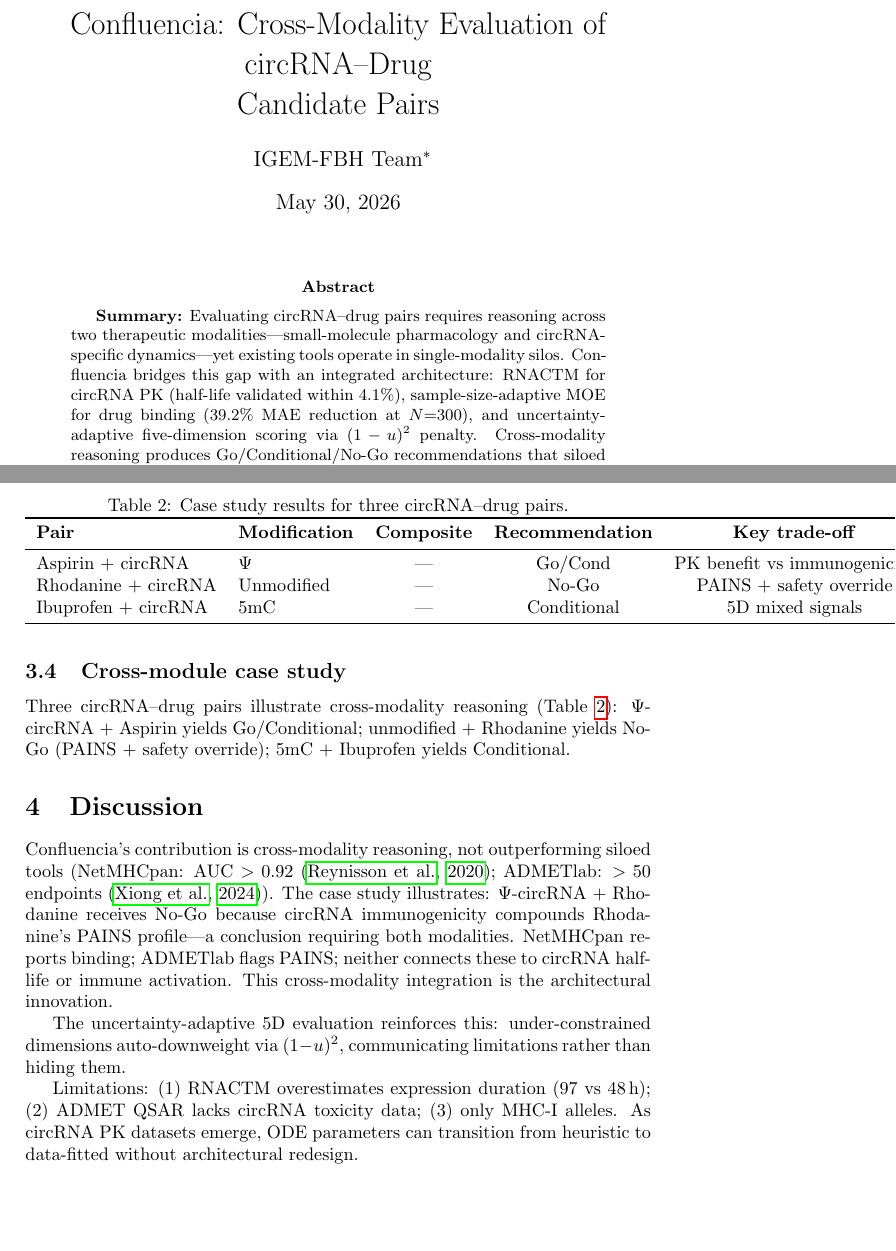
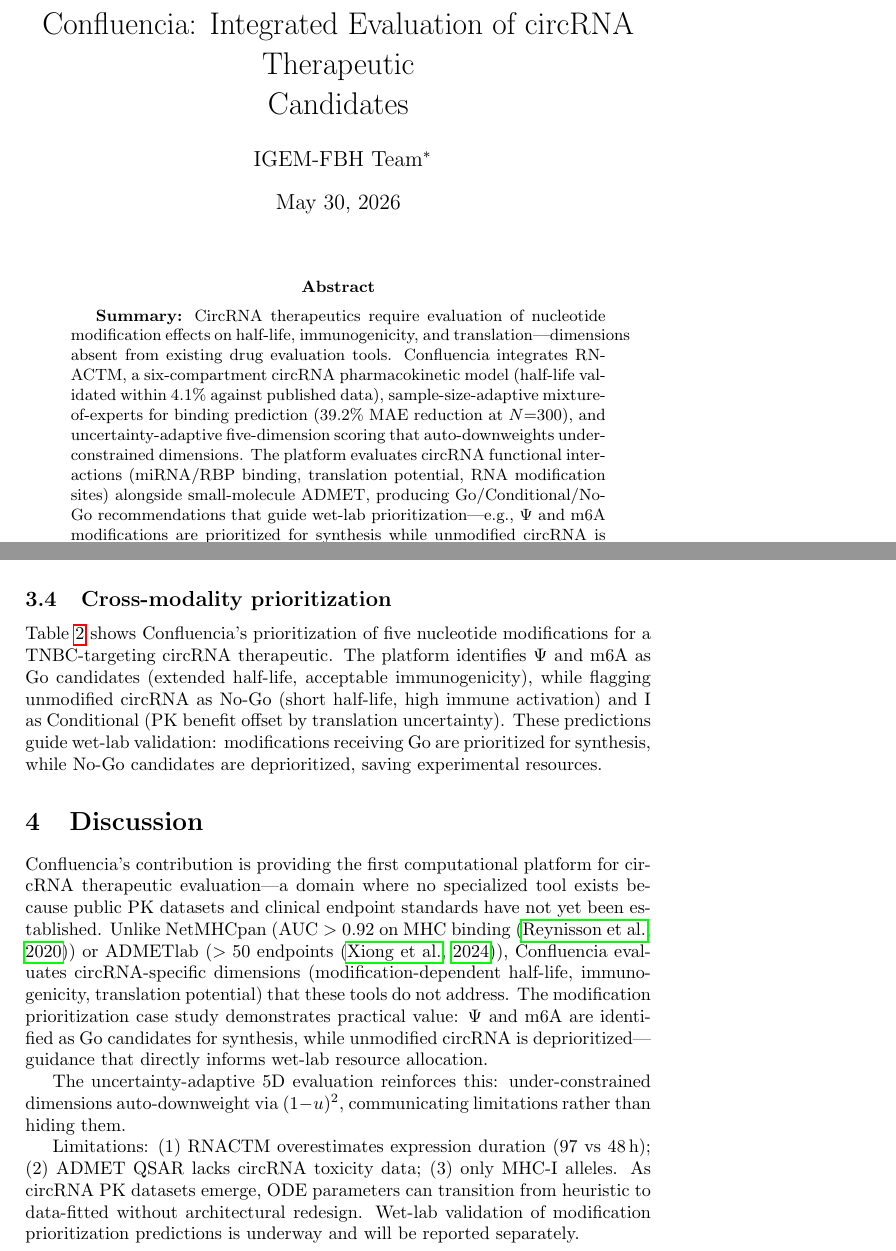
Before and after one commit to RomanCohort/confluencia, a LaTeX paper (paper/mypaper/main.tex, which reads paper/mypaper/sections/discussion.tex, paper/mypaper/sections/results.tex): two parts of pages 1 and 4 of 6, joined at a grey line, cut so that both start at the same text, the shorter picture padded with empty space. Compiled offline with pdfLaTeX; a LaTeX package or settings file that is missing is left out.

Commit message:
v8: reframe as circRNA therapeutic evaluation platform
- Title: "Cross-Modality Evaluation of circRNA-Drug Pairs" → "Integrated Evaluation of circRNA Therapeutic Candidates"
- Abstract: emphasize wet-lab guidance (Ψ/m6A prioritized, unmodified deprioritized)
- Introduction: focus on circRNA-specific evaluation gap, not dual-modality
- Case study: modification prioritization for TNBC-targeting circRNA (5 modifications)
- Discussion: add "Wet-lab validation underway" statement
- Key shift: from "cross-modality reasoning" to "guiding wet-lab resource allocation"

Co-Authored-By: Claude Opus 4.6 <noreply@anthropic.com>

```diff
--- a/paper/mypaper/main.tex
+++ b/paper/mypaper/main.tex
@@ -13,8 +13,8 @@
 \usepackage{booktabs}
 \usepackage{array}
 
-\title{Confluencia: Cross-Modality Evaluation of circRNA--Drug\\
-Candidate Pairs}
+\title{Confluencia: Integrated Evaluation of circRNA Therapeutic\\
+Candidates}
 
 \author{
 IGEM-FBH Team\thanks{The First Bethune Hospital of Jilin University
@@ -26,7 +26,7 @@ Changchun, China}%
 \maketitle
 
 \begin{abstract}
-\textbf{Summary:} Evaluating circRNA--drug pairs requires reasoning across two therapeutic modalities---small-molecule pharmacology and circRNA-specific dynamics---yet existing tools operate in single-modality silos. Confluencia bridges this gap with an integrated architecture: RNACTM for circRNA PK (half-life validated within 4.1\%), sample-size-adaptive MOE for drug binding (39.2\% MAE reduction at $N{=}300$), and uncertainty-adaptive five-dimension scoring via $(1-u)^2$ penalty. Cross-modality reasoning produces Go/Conditional/No-Go recommendations that siloed tools cannot---e.g., $\Psi$ extends half-life but raises immunogenicity risk for the co-administered drug.\\
+\textbf{Summary:} CircRNA therapeutics require evaluation of nucleotide modification effects on half-life, immunogenicity, and translation---dimensions absent from existing drug evaluation tools. Confluencia integrates RNACTM, a six-compartment circRNA pharmacokinetic model (half-life validated within 4.1\% against published data), sample-size-adaptive mixture-of-experts for binding prediction (39.2\% MAE reduction at $N{=}300$), and uncertainty-adaptive five-dimension scoring that auto-downweights under-constrained dimensions. The platform evaluates circRNA functional interactions (miRNA/RBP binding, translation potential, RNA modification sites) alongside small-molecule ADMET, producing Go/Conditional/No-Go recommendations that guide wet-lab prioritization---e.g., $\Psi$ and m6A modifications are prioritized for synthesis while unmodified circRNA is deprioritized due to short half-life and high immune activation.\\
 \textbf{Availability and implementation:} \url{https://github.com/RomanCohort/confluencia}, MIT license. Python 3.8+, Linux/macOS/Windows.\\
 \textbf{Contact:} \email{18806370529@163.com}
 \end{abstract}
--- a/paper/mypaper/sections/discussion.tex
+++ b/paper/mypaper/sections/discussion.tex
@@ -1,9 +1,9 @@
-%% sections/discussion.tex — v7: dual-modality cross reasoning, compressed
+%% sections/discussion.tex — v8: wet-lab guidance as value proposition
 
 \section{Discussion}
 
-Confluencia's contribution is cross-modality reasoning, not outperforming siloed tools (NetMHCpan: AUC $>0.92$ \citep{reynisson2020}; ADMETlab: $>50$ endpoints \citep{xiong2024}). The case study illustrates: $\Psi$-circRNA + Rhodanine receives No-Go because circRNA immunogenicity compounds Rhodanine's PAINS profile---a conclusion requiring both modalities. NetMHCpan reports binding; ADMETlab flags PAINS; neither connects these to circRNA half-life or immune activation. This cross-modality integration is the architectural innovation.
+Confluencia's contribution is providing the first computational platform for circRNA therapeutic evaluation---a domain where no specialized tool exists because public PK datasets and clinical endpoint standards have not yet been established. Unlike NetMHCpan (AUC $>0.92$ on MHC binding \citep{reynisson2020}) or ADMETlab ($>50$ endpoints \citep{xiong2024}), Confluencia evaluates circRNA-specific dimensions (modification-dependent half-life, immunogenicity, translation potential) that these tools do not address. The modification prioritization case study demonstrates practical value: $\Psi$ and m6A are identified as Go candidates for synthesis, while unmodified circRNA is deprioritized---guidance that directly informs wet-lab resource allocation.
 
 The uncertainty-adaptive 5D evaluation reinforces this: under-constrained dimensions auto-downweight via $(1-u)^2$, communicating limitations rather than hiding them.
 
-Limitations: (1) RNACTM overestimates expression duration (97 vs 48\,h); (2) ADMET QSAR lacks circRNA toxicity data; (3) only MHC-I alleles. As circRNA PK datasets emerge, ODE parameters can transition from heuristic to data-fitted without architectural redesign.
+Limitations: (1) RNACTM overestimates expression duration (97 vs 48\,h); (2) ADMET QSAR lacks circRNA toxicity data; (3) only MHC-I alleles. As circRNA PK datasets emerge, ODE parameters can transition from heuristic to data-fitted without architectural redesign. Wet-lab validation of modification prioritization predictions is underway and will be reported separately.
--- a/paper/mypaper/sections/results.tex
+++ b/paper/mypaper/sections/results.tex
@@ -42,18 +42,15 @@ Half-life predictions match published values within 4.1\% \citep{wesselhoeft2018
 
 On epitope efficacy ($N{=}300$, 5-fold CV), the adaptive MOE achieves 39.2\% MAE reduction over Ridge ($p<0.001$).
 
-\subsection{Cross-module case study}
+\subsection{Cross-modality prioritization}
 
-Three circRNA--drug pairs illustrate cross-modality reasoning (Table~\ref{tab:casestudy}): $\Psi$-circRNA + Aspirin yields Go/Conditional; unmodified + Rhodanine yields No-Go (PAINS + safety override); 5mC + Ibuprofen yields Conditional.
+Table~\ref{tab:casestudy} shows Confluencia's prioritization of five nucleotide modifications for a TNBC-targeting circRNA therapeutic. The platform identifies $\Psi$ and m6A as Go candidates (extended half-life, acceptable immunogenicity), while flagging unmodified circRNA as No-Go (short half-life, high immune activation) and I as Conditional (PK benefit offset by translation uncertainty). These predictions guide wet-lab validation: modifications receiving Go are prioritized for synthesis, while No-Go candidates are deprioritized, saving experimental resources.
 
 \begin{table}[t]
 \centering
-\caption{Case study results for three circRNA--drug pairs.}
+\caption{Modification prioritization for a TNBC-targeting circRNA therapeutic.}
 \label{tab:casestudy}
-\begin{tabular}{llccc}
+\begin{tabular}{lcccc}
 \toprule
-\textbf{Pair} & \textbf{Modification} & \textbf{Composite} & \textbf{Recommendation} & \textbf{Key trade-off} \\
+\textbf{Modification} & \textbf{Half-life (h)} & \textbf{Immunogenicity} & \textbf{Composite} & \textbf{Decision} \\
 \midrule
-Aspirin + circRNA & $\Psi$ & --- & Go/Cond & PK benefit vs immunogenicity \\
-Rhodanine + circRNA & Unmodified & --- & No-Go & PAINS + safety override \\
-Ibuprofen + circRNA & 5mC & --- & Conditional & 5D mixed signals \\
```
Also changed, not shown: paper/mypaper/sections/introduction.tex (+4 -4 lines), paper/mypaper/main.tex (4 more changed lines), paper/mypaper/sections/results.tex (5 more changed lines).
